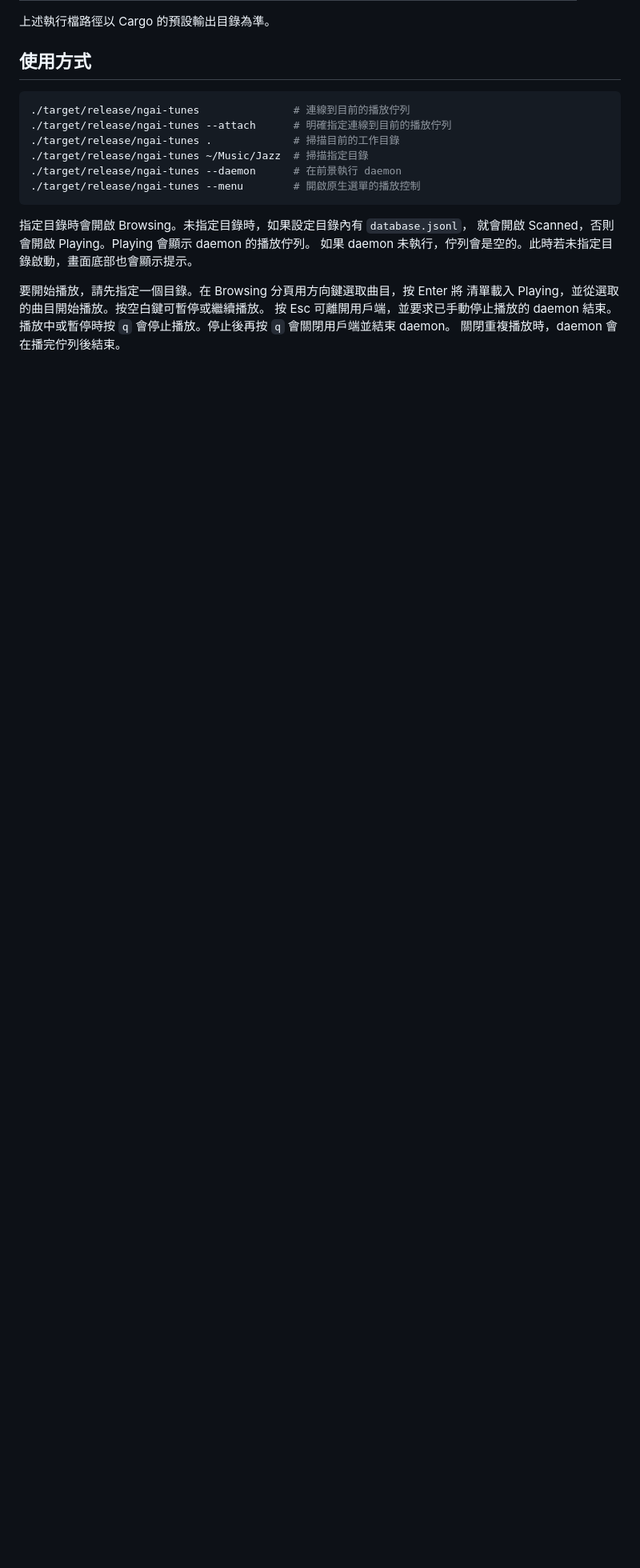
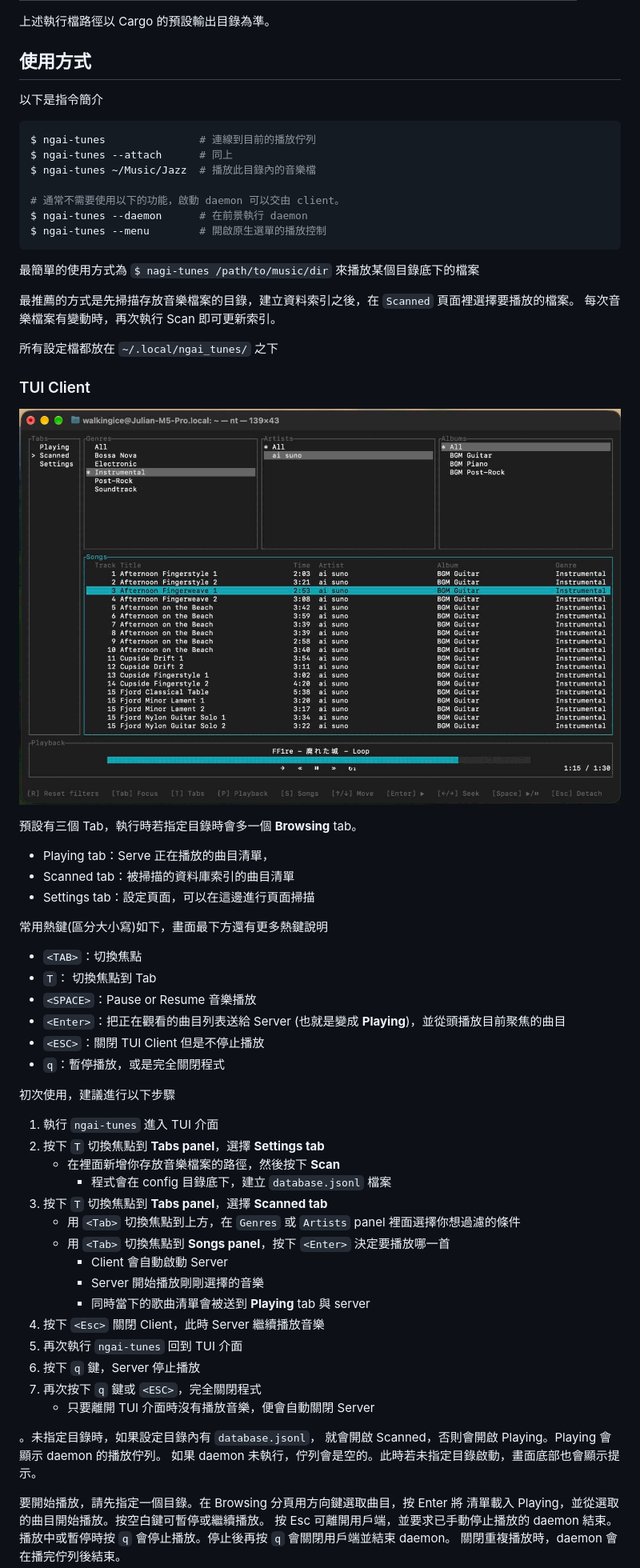
Before and after one commit to walkingice/ngai_tunes, a Markdown page: README_zhTW.md, the part around one of its changes. Shown at 80% size. Rendered like a GitHub page; pictures changed too: docs/imgs/scanned_tab.jpg (added); blank space fills up the shorter version.

````diff
--- a/README_zhTW.md
+++ b/README_zhTW.md
@@ -27,16 +36,64 @@ Fedora 使用 `alsa-lib-devel`）。macOS 使用 Core Audio。
 
 ## 使用方式
 
+以下是指令簡介
+
 ```sh
-./target/release/ngai-tunes               # 連線到目前的播放佇列
-./target/release/ngai-tunes --attach      # 明確指定連線到目前的播放佇列
-./target/release/ngai-tunes .             # 掃描目前的工作目錄
-./target/release/ngai-tunes ~/Music/Jazz  # 掃描指定目錄
-./target/release/ngai-tunes --daemon      # 在前景執行 daemon
-./target/release/ngai-tunes --menu        # 開啟原生選單的播放控制
+$ ngai-tunes               # 連線到目前的播放佇列
+$ ngai-tunes --attach      # 同上
+$ ngai-tunes ~/Music/Jazz  # 播放此目錄內的音樂檔
+
+# 通常不需要使用以下的功能，啟動 daemon 可以交由 client。
+$ ngai-tunes --daemon      # 在前景執行 daemon
+$ ngai-tunes --menu        # 開啟原生選單的播放控制
 ```
 
-指定目錄時會開啟 Browsing。未指定目錄時，如果設定目錄內有 `database.jsonl`，
+最簡單的使用方式為 `$ nagi-tunes /path/to/music/dir` 來播放某個目錄底下的檔案
+
+最推薦的方式是先掃描存放音樂檔案的目錄，建立資料索引之後，在 `Scanned` 頁面裡選擇要播放的檔案。
+每次音樂檔案有變動時，再次執行 Scan 即可更新索引。
+
+所有設定檔都放在 `~/.local/ngai_tunes/` 之下
+
+### TUI Client
+
+![TUI Client](docs/imgs/scanned_tab.jpg)
+
+預設有三個 Tab，執行時若指定目錄時會多一個 **Browsing** tab。
+
+- Playing tab：Serve 正在播放的曲目清單，
+- Scanned tab：被掃描的資料庫索引的曲目清單
+- Settings tab：設定頁面，可以在這邊進行頁面掃描
+
+常用熱鍵(區分大小寫)如下，畫面最下方還有更多熱鍵說明
+
+- `<TAB>`：切換焦點
+- `T`： 切換焦點到 Tab
+- `<SPACE>`：Pause or Resume 音樂播放
+- `<Enter>`：把正在觀看的曲目列表送給 Server (也就是變成 **Playing**)，並從頭播放目前聚焦的曲目
+- `<ESC>`：關閉 TUI Client 但是不停止播放
+- `q`：暫停播放，或是完全關閉程式
+
+初次使用，建議進行以下步驟
+
+1. 執行 `ngai-tunes` 進入 TUI 介面
+1. 按下 `T` 切換焦點到 **Tabs panel**，選擇 **Settings tab**
+    - 在裡面新增你存放音樂檔案的路徑，然後按下 **Scan**
+        - 程式會在 config 目錄底下，建立 `database.jsonl` 檔案
+1. 按下 `T` 切換焦點到 **Tabs panel**，選擇 **Scanned tab**
+    - 用 `<Tab>` 切換焦點到上方，在 `Genres` 或 `Artists` panel 裡面選擇你想過濾的條件
+    - 用 `<Tab>` 切換焦點到 **Songs panel**，按下 `<Enter>` 決定要播放哪一首
+        - Client 會自動啟動 Server
+        - Server 開始播放剛剛選擇的音樂
+        - 同時當下的歌曲清單會被送到 **Playing** tab 與 server
+1. 按下 `<Esc>` 關閉 Client，此時 Server 繼續播放音樂
+1. 再次執行 `ngai-tunes` 回到 TUI 介面
+1. 按下 `q` 鍵，Server 停止播放
+1. 再次按下 `q` 鍵或 `<ESC>`，完全關閉程式
+    - 只要離開 TUI 介面時沒有播放音樂，便會自動關閉 Server
+
+
+。未指定目錄時，如果設定目錄內有 `database.jsonl`，
 就會開啟 Scanned，否則會開啟 Playing。Playing 會顯示 daemon 的播放佇列。
 如果 daemon 未執行，佇列會是空的。此時若未指定目錄啟動，畫面底部也會顯示提示。
 
````
Also changed, not shown: other parts of README_zhTW.md (+35 -39 lines), AGENTS.md (+1 -2 lines), docs/imgs/menu_client.jpg (added).
